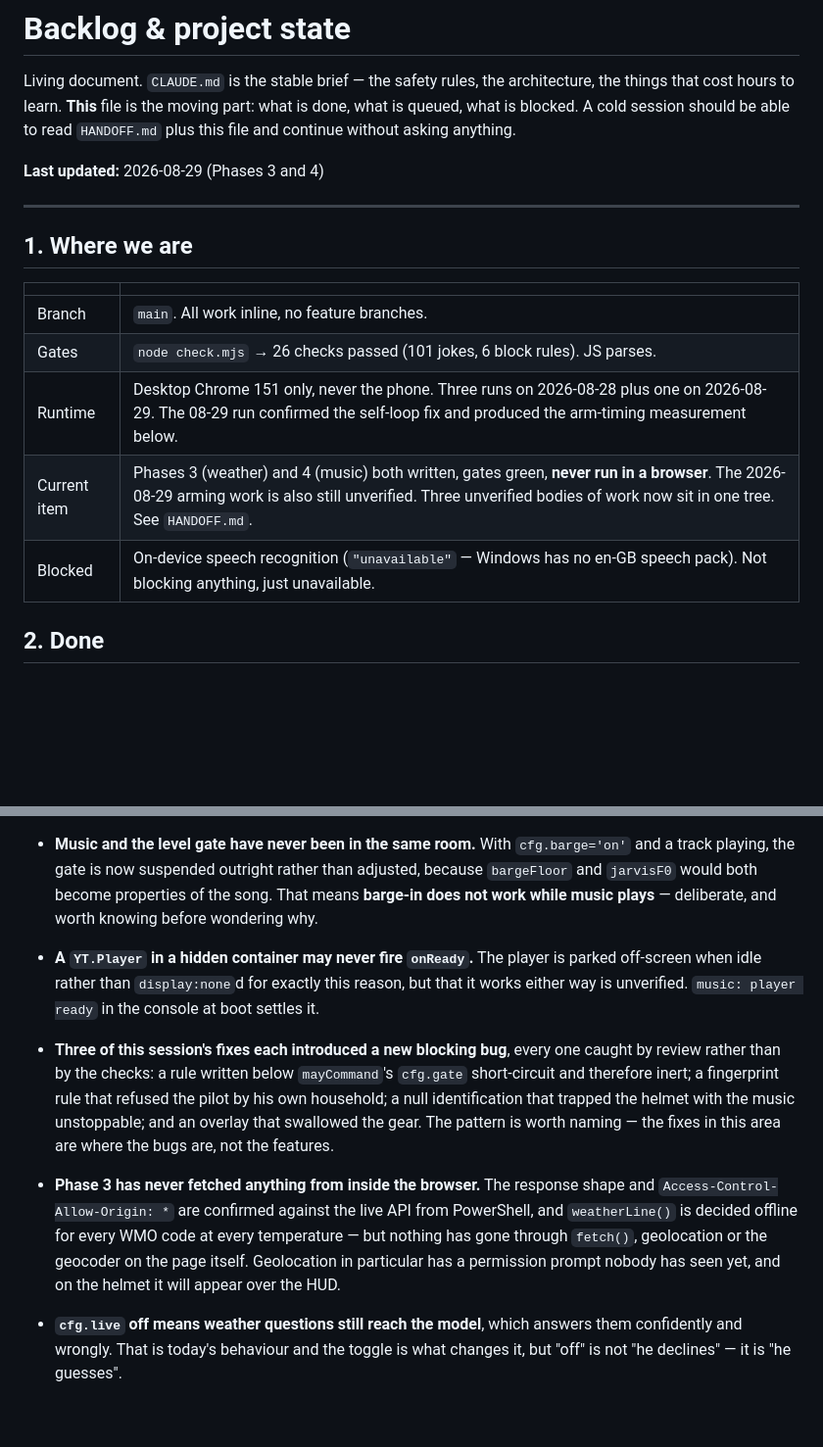
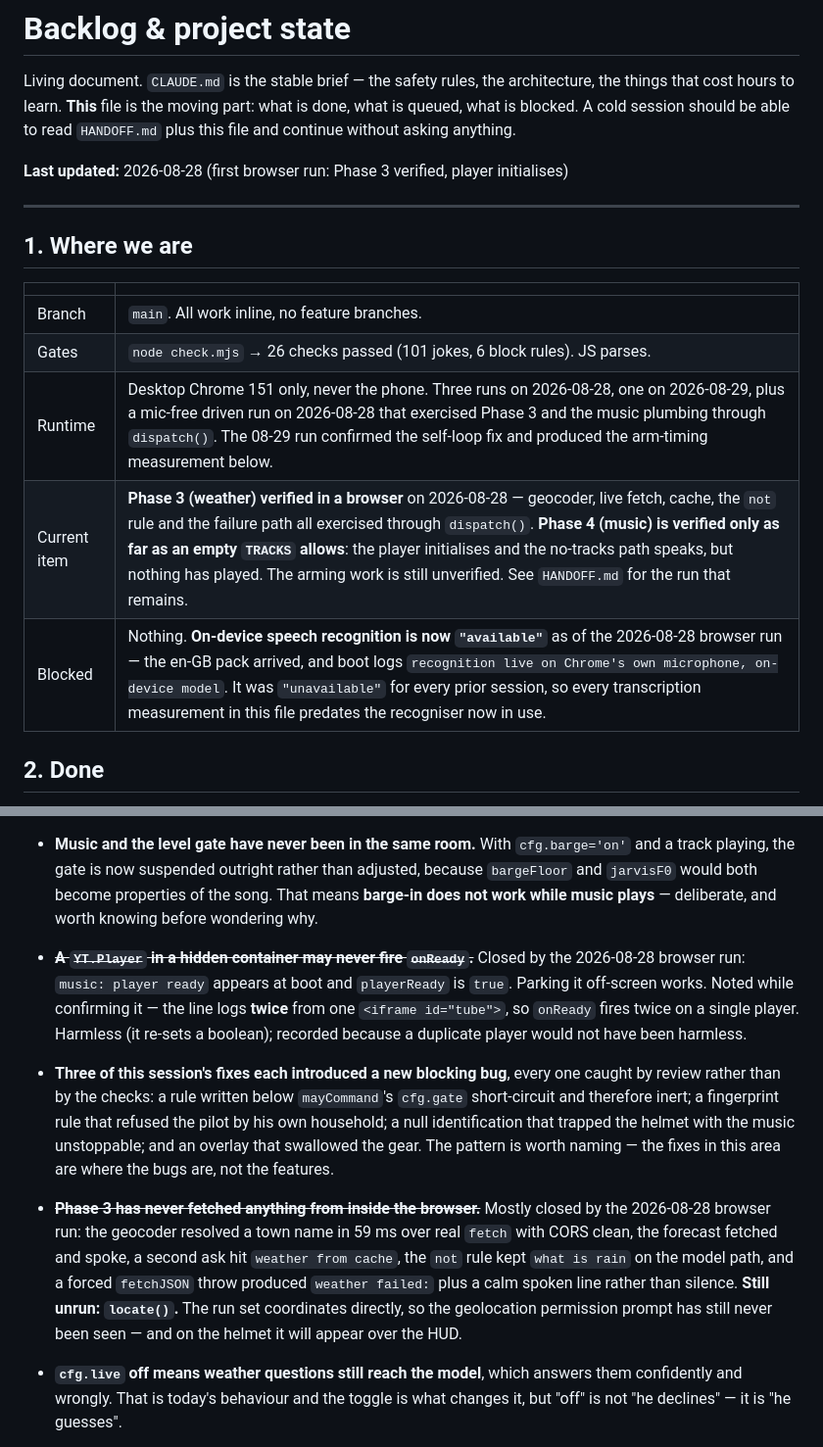
Before and after one commit to KiranSaj/Jarvis, a Markdown page: BACKLOG.md, 2 parts joined by grey strips. Shown at 98% size. Rendered like a GitHub page; blank space fills up the shorter version.

```diff
--- a/BACKLOG.md
+++ b/BACKLOG.md
@@ -5,7 +5,7 @@ things that cost hours to learn. **This** file is the moving part: what is done,
 queued, what is blocked. A cold session should be able to read `HANDOFF.md` plus this file
 and continue without asking anything.
 
-**Last updated:** 2026-08-29 (Phases 3 and 4)
+**Last updated:** 2026-08-28 (first browser run: Phase 3 verified, player initialises)
 
 ---
 
@@ -15,9 +15,9 @@ and continue without asking anything.
 |---|---|
 | Branch | `main`. All work inline, no feature branches. |
 | Gates | `node check.mjs` → 26 checks passed (101 jokes, 6 block rules). JS parses. |
-| Runtime | Desktop Chrome 151 only, never the phone. Three runs on 2026-08-28 plus one on 2026-08-29. The 08-29 run confirmed the self-loop fix and produced the arm-timing measurement below. |
-| Current item | Phases 3 (weather) and 4 (music) both written, gates green, **never run in a browser**. The 2026-08-29 arming work is also still unverified. Three unverified bodies of work now sit in one tree. See `HANDOFF.md`. |
-| Blocked | On-device speech recognition (`"unavailable"` — Windows has no en-GB speech pack). Not blocking anything, just unavailable. |
+| Runtime | Desktop Chrome 151 only, never the phone. Three runs on 2026-08-28, one on 2026-08-29, plus a mic-free driven run on 2026-08-28 that exercised Phase 3 and the music plumbing through `dispatch()`. The 08-29 run confirmed the self-loop fix and produced the arm-timing measurement below. |
+| Current item | **Phase 3 (weather) verified in a browser** on 2026-08-28 — geocoder, live fetch, cache, the `not` rule and the failure path all exercised through `dispatch()`. **Phase 4 (music) is verified only as far as an empty `TRACKS` allows**: the player initialises and the no-tracks path speaks, but nothing has played. The arming work is still unverified. See `HANDOFF.md` for the run that remains. |
+| Blocked | Nothing. **On-device speech recognition is now `"available"`** as of the 2026-08-28 browser run — the en-GB pack arrived, and boot logs `recognition live on Chrome's own microphone, on-device model`. It was `"unavailable"` for every prior session, so every transcription measurement in this file predates the recogniser now in use. |
 
 ## 2. Done
 
@@ -141,9 +141,11 @@ individually and skip failures rather than dropping the batch.
   track playing, the gate is now suspended outright rather than adjusted, because `bargeFloor`
   and `jarvisF0` would both become properties of the song. That means **barge-in does not work
   while music plays** — deliberate, and worth knowing before wondering why.
-- **A `YT.Player` in a hidden container may never fire `onReady`.** The player is parked
-  off-screen when idle rather than `display:none`d for exactly this reason, but that it works
-  either way is unverified. `music: player ready` in the console at boot settles it.
+- ~~**A `YT.Player` in a hidden container may never fire `onReady`.**~~ Closed by the
+  2026-08-28 browser run: `music: player ready` appears at boot and `playerReady` is `true`.
+  Parking it off-screen works. Noted while confirming it — the line logs **twice** from one
+  `<iframe id="tube">`, so `onReady` fires twice on a single player. Harmless (it re-sets a
+  boolean); recorded because a duplicate player would not have been harmless.
 - **Three of this session's fixes each introduced a new blocking bug**, every one caught by
   review rather than by the checks: a rule written below `mayCommand`'s `cfg.gate`
   short-circuit and therefore inert; a fingerprint rule that refused the pilot by his own
@@ -151,12 +153,13 @@ individually and skip failures rather than dropping the batch.
   overlay that swallowed the gear. The pattern is worth naming — the fixes in this area are
   where the bugs are, not the features.
 
-- **Phase 3 has never fetched anything from inside the browser.** The response shape and
-  `Access-Control-Allow-Origin: *` are confirmed against the live API from PowerShell, and
-  `weatherLine()` is decided offline for every WMO code at every temperature — but nothing has
-  gone through `fetch()`, geolocation or the geocoder on the page itself. Geolocation in
-  particular has a permission prompt nobody has seen yet, and on the helmet it will appear over
-  the HUD.
+- ~~**Phase 3 has never fetched anything from inside the browser.**~~ Mostly closed by the
+  2026-08-28 browser run: the geocoder resolved a town name in 59 ms over real `fetch` with
+  CORS clean, the forecast fetched and spoke, a second ask hit `weather from cache`, the `not`
+  rule kept `what is rain` on the model path, and a forced `fetchJSON` throw produced
+  `weather failed:` plus a calm spoken line rather than silence. **Still unrun: `locate()`.**
+  The run set coordinates directly, so the geolocation permission prompt has still never been
+  seen — and on the helmet it will appear over the HUD.
 - **`cfg.live` off means weather questions still reach the model**, which answers them
   confidently and wrongly. That is today's behaviour and the toggle is what changes it, but
   "off" is not "he declines" — it is "he guesses".
```
Also changed, not shown: HANDOFF.md (+46 -6 lines).
